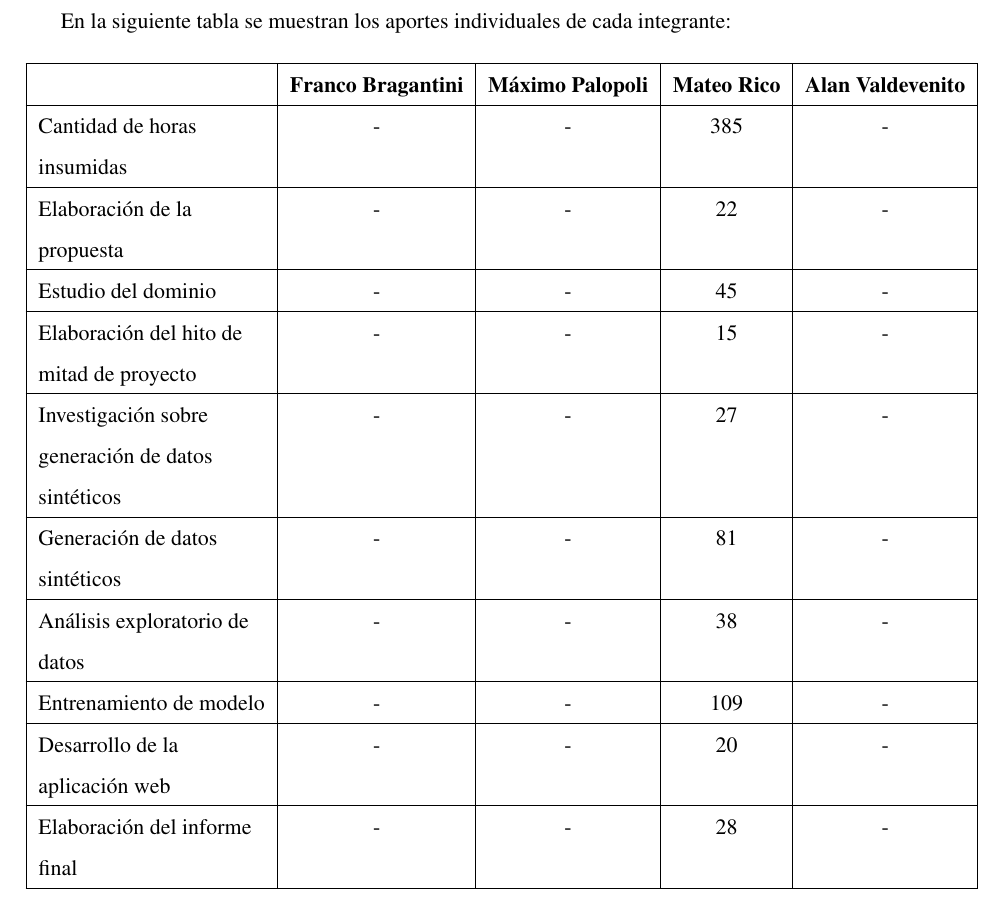
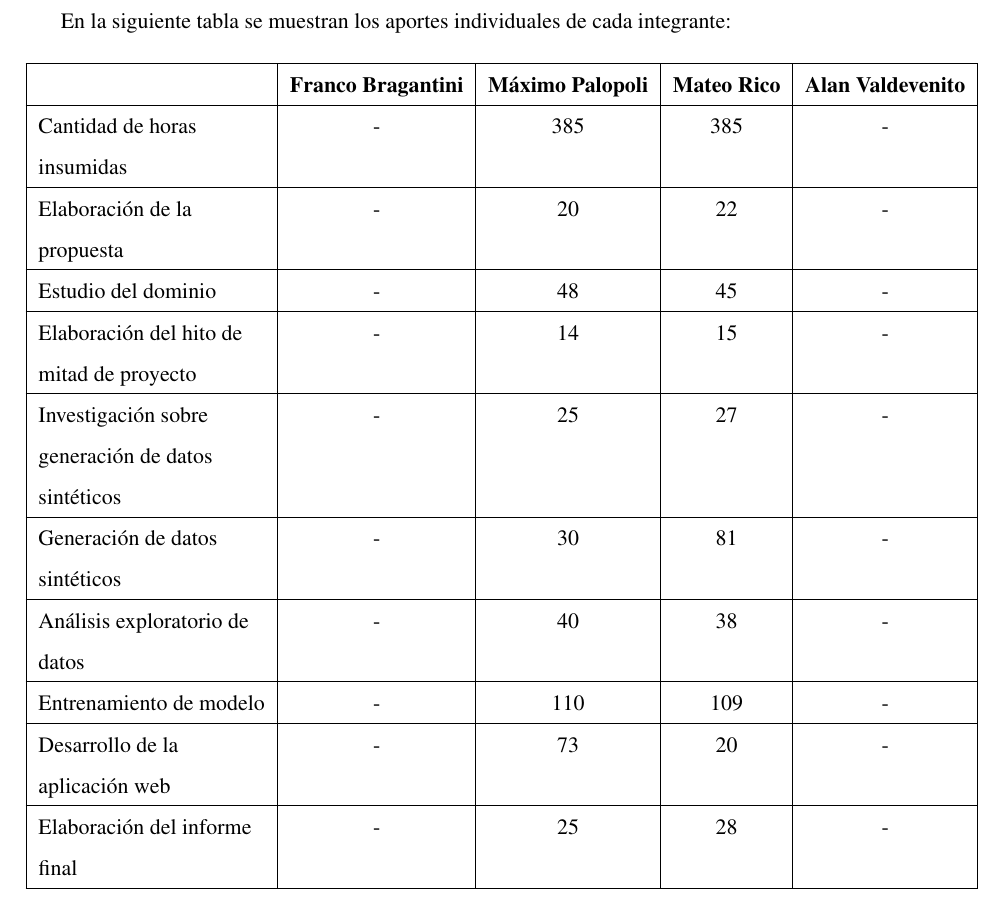
Before and after one commit to tpp-grupo-166/informe, a LaTeX document (informe.tex): part of page 50 of 53, cut so that both start at the same text. Compiled offline with pdfLaTeX.

Commit message:
agrego cantidad de horas insumidas a la tabla

```diff
--- a/informe.tex
+++ b/informe.tex
@@ -1521,25 +1521,25 @@ En la siguiente tabla se muestran los aportes individuales de cada integrante:
   \hline
    & \textbf{Franco Bragantini} & \textbf{Máximo Palopoli} & \textbf{Mateo Rico} & \textbf{Alan Valdevenito} \\
   \hline
-  Cantidad de horas insumidas & - & - & 385 & - \\
-  \hline
-  Elaboración de la propuesta & - & - & 22 & - \\
-  \hline
-  Estudio del dominio & - & - & 45 & - \\
-  \hline
-  Elaboración del hito de mitad de proyecto & - & - & 15 & - \\
-  \hline
-  Investigación sobre generación de datos sintéticos & - & - & 27 & - \\
-  \hline
-  Generación de datos sintéticos & - & - & 81 & - \\
-  \hline
-  Análisis exploratorio de datos & - & - & 38 & - \\
-  \hline
-  Entrenamiento de modelo & - & - & 109 & - \\
-  \hline
-  Desarrollo de la aplicación web & - & - & 20 & - \\
-  \hline
-  Elaboración del informe final & - & - & 28 & - \\
+  Cantidad de horas insumidas & - & 385 & 385 & - \\
+  \hline
+  Elaboración de la propuesta & - & 20 & 22 & - \\
+  \hline
+  Estudio del dominio & - & 48 & 45 & - \\
+  \hline
+  Elaboración del hito de mitad de proyecto & - & 14 & 15 & - \\
+  \hline
+  Investigación sobre generación de datos sintéticos & - & 25 & 27 & - \\
+  \hline
+  Generación de datos sintéticos & - & 30 & 81 & - \\
+  \hline
+  Análisis exploratorio de datos & - & 40 & 38 & - \\
+  \hline
+  Entrenamiento de modelo & - & 110 & 109 & - \\
+  \hline
+  Desarrollo de la aplicación web & - & 73 & 20 & - \\
+  \hline
+  Elaboración del informe final & - & 25 & 28 & - \\
   \hline
 \end{tabular}
 \end{table}
```
Also changed, not shown: PDF/informe.pdf.
